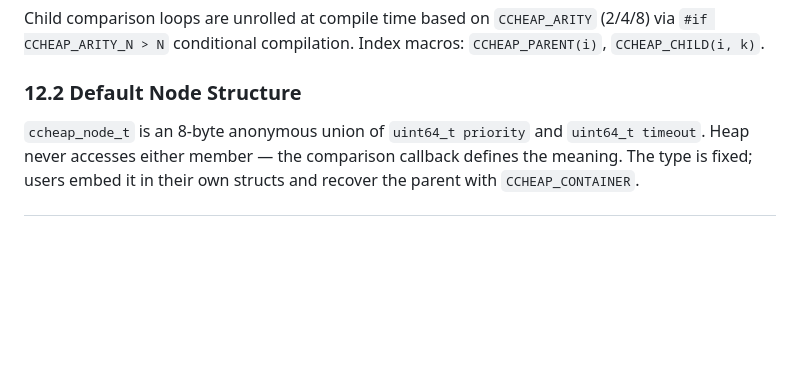
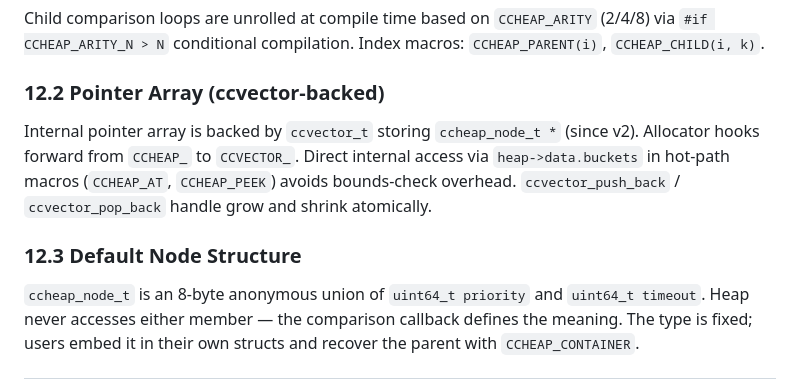
Before and after one commit to CandyMi/ccalg, a Markdown page: REASONIX.md, the part around the change. GitHub-like rendering; blank space fills up the shorter version.

Commit message:
docs: update ccheap to ccvector-backed in docs

```diff
--- a/REASONIX.md
+++ b/REASONIX.md
@@ -301,7 +301,11 @@ All public functions guard with `if (!m)` or `if (!m || !node)` at the top.  Pas
 
 Child comparison loops are unrolled at compile time based on `CCHEAP_ARITY` (2/4/8) via `#if CCHEAP_ARITY_N > N` conditional compilation.  Index macros: `CCHEAP_PARENT(i)`, `CCHEAP_CHILD(i, k)`.
 
-### 12.2 Default Node Structure
+### 12.2 Pointer Array (ccvector-backed)
+
+Internal pointer array is backed by `ccvector_t` storing `ccheap_node_t *` (since v2).  Allocator hooks forward from `CCHEAP_` to `CCVECTOR_`.  Direct internal access via `heap->data.buckets` in hot-path macros (`CCHEAP_AT`, `CCHEAP_PEEK`) avoids bounds-check overhead.  `ccvector_push_back` / `ccvector_pop_back` handle grow and shrink atomically.
+
+### 12.3 Default Node Structure
 
 `ccheap_node_t` is an 8-byte anonymous union of `uint64_t priority` and `uint64_t timeout`.  Heap never accesses either member — the comparison callback defines the meaning.  The type is fixed; users embed it in their own structs and recover the parent with `CCHEAP_CONTAINER`.
 
```
Also changed, not shown: docs/api-reference.md (+1 -3 lines).
